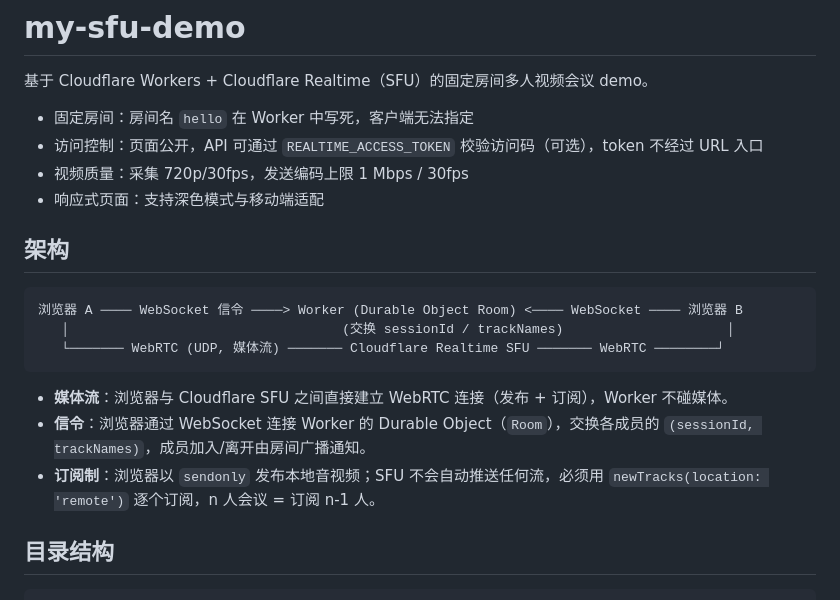
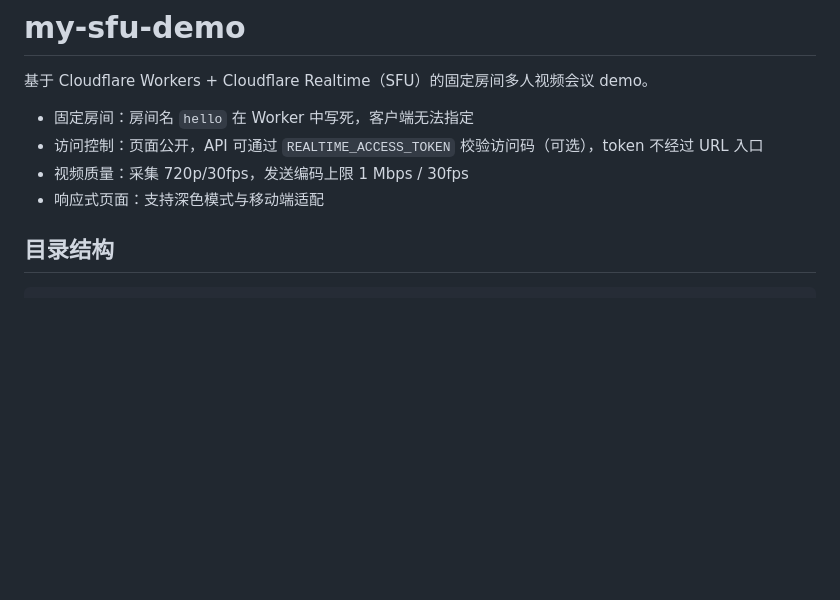
Before and after one commit to Hairow/my-sfu-demo, a Markdown page: README.md, the part around one of its changes. Rendered like a GitHub page; blank space fills up the shorter version.

Commit message:
docs: 更新 README 架构说明

````diff
--- a/README.md
+++ b/README.md
@@ -6,18 +6,6 @@
 - 访问控制：页面公开，API 可通过 `REALTIME_ACCESS_TOKEN` 校验访问码（可选），token 不经过 URL 入口
 - 视频质量：采集 720p/30fps，发送编码上限 1 Mbps / 30fps
 - 响应式页面：支持深色模式与移动端适配
-
-## 架构
-
-```
-浏览器 A ──── WebSocket 信令 ────> Worker (Durable Object Room) <──── WebSocket ──── 浏览器 B
-   │                                   (交换 sessionId / trackNames)                     │
-   └─────── WebRTC (UDP, 媒体流) ─────── Cloudflare Realtime SFU ─────── WebRTC ────────┘
-```
-
-- **媒体流**：浏览器与 Cloudflare SFU 之间直接建立 WebRTC 连接（发布 + 订阅），Worker 不碰媒体。
-- **信令**：浏览器通过 WebSocket 连接 Worker 的 Durable Object（`Room`），交换各成员的 `(sessionId, trackNames)`，成员加入/离开由房间广播通知。
-- **订阅制**：浏览器以 `sendonly` 发布本地音视频；SFU 不会自动推送任何流，必须用 `newTracks(location: 'remote')` 逐个订阅，n 人会议 = 订阅 n-1 人。
 
 ## 目录结构
 
````
Also changed, not shown: other parts of README.md (+127 -52 lines).
